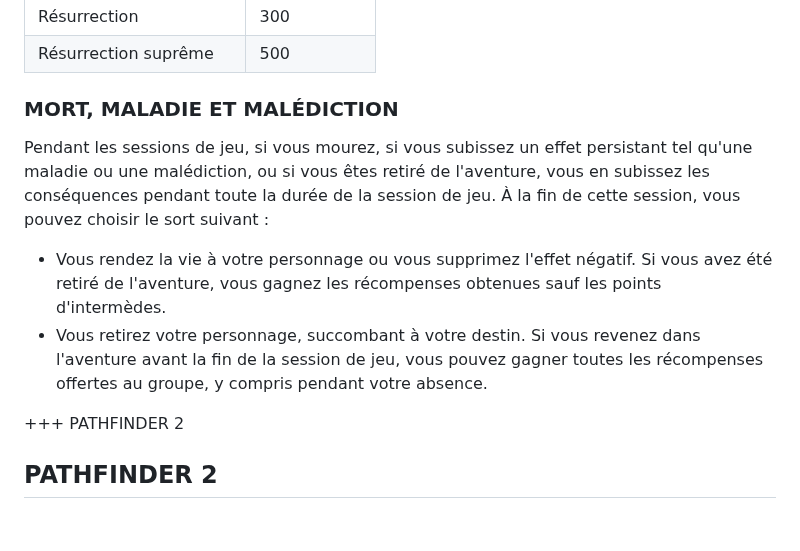
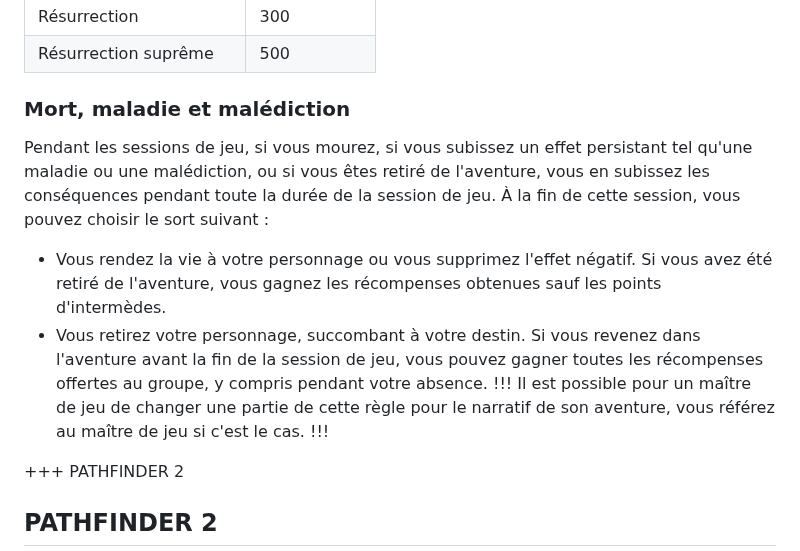
Before and after one commit to TerresPerdues/Terresperdues, a Markdown page: Temp/GuideDuJoueur.md, the part around one of its changes. Drawn GitHub-style; blank space fills up the shorter version.

```diff
--- a/Temp/GuideDuJoueur.md
+++ b/Temp/GuideDuJoueur.md
@@ -202,11 +202,14 @@ Relevé les morts | 100
 Résurrection | 300
 Résurrection suprême | 500
 
-### MORT, MALADIE ET MALÉDICTION
+### Mort, maladie et malédiction
 Pendant les sessions de jeu, si vous mourez, si vous subissez un effet persistant tel qu'une maladie ou une malédiction, ou si vous êtes retiré de l'aventure, vous en subissez les conséquences pendant toute la durée de la session de jeu. À la fin de cette session, vous pouvez choisir le sort suivant :
 - Vous rendez la vie à votre personnage ou vous supprimez l'effet négatif. Si vous avez été retiré de l'aventure, vous gagnez les récompenses obtenues sauf les points d'intermèdes.
 - Vous retirez votre personnage, succombant à votre destin.
 Si vous revenez dans l'aventure avant la fin de la session de jeu, vous pouvez gagner toutes les récompenses offertes au groupe, y compris pendant votre absence.
+!!!
+Il est possible pour un maître de jeu de changer une partie de cette règle pour le narratif de son aventure, vous référez au maître de jeu si c'est le cas.
+!!!
 
 +++ PATHFINDER 2
 ## PATHFINDER 2
```
Also changed, not shown: other parts of Temp/GuideDuJoueur.md (+4 -4 lines).
